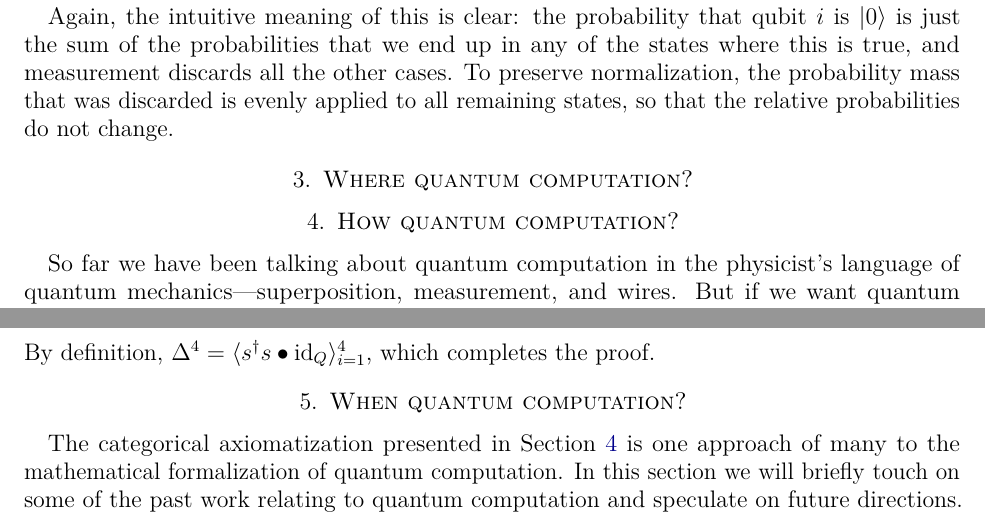
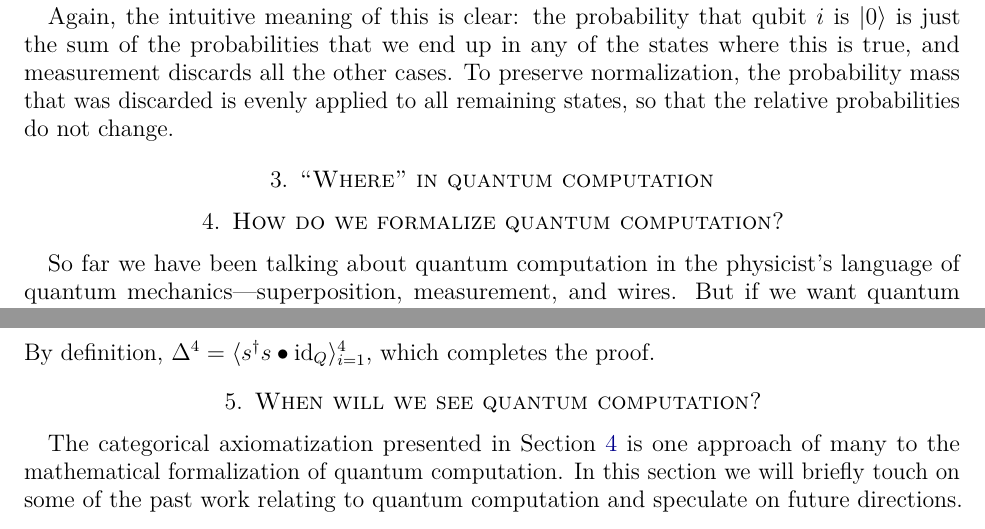
Before and after one commit to jpaykin/QuantumLinearLogic, a LaTeX paper (paper/paper.tex): two parts of pages 12 and 20 of 22, joined at a grey line, cut so that both start at the same text. Compiled offline with pdfLaTeX; a LaTeX package or settings file that is missing is left out.

Commit message:
Added prepositions, etc., to the section titles so that they're grammatical.

```diff
--- a/paper/paper.tex
+++ b/paper/paper.tex
@@ -18,16 +18,16 @@
 % Explanation of quantum mechanics for quantum computation
 \include*{what}
 
-\section{Where quantum computation?}\label{sec:where}
+\section{``Where'' in quantum computation}\label{sec:where}
 % Teleportation, in (great) detail
 % There quantum computation!  There castle!
 \include*{where}
 
-\section{How quantum computation?}\label{sec:how}
+\section{How do we formalize quantum computation?}\label{sec:how}
 % Category theoretic/linear logical interpretation
 \include*{how}
 
-\section{When quantum computation?}\label{sec:when}
+\section{When will we see quantum computation?}\label{sec:when}
 % A little bit of related work and the conclusion
 % "The computation of the future"
 \include*{when}
```
Also changed, not shown: paper/paper.tex (4 more changed lines).
